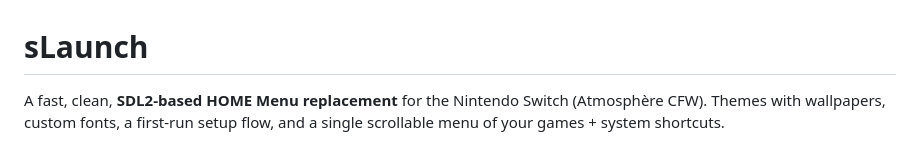
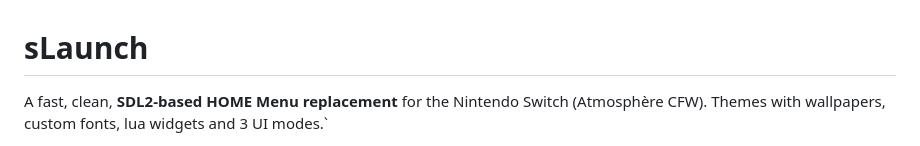
Before and after one commit to etonedemid/slaunch, a Markdown page: README.md, the part around one of its changes. Drawn GitHub-style.

Commit message:
Update README.md
ges.

```diff
--- a/README.md
+++ b/README.md
@@ -1,6 +1,5 @@
 # sLaunch
 
 A fast, clean, **SDL2-based HOME Menu replacement** for the Nintendo Switch
-(Atmosphère CFW). Themes with wallpapers, custom fonts, a first-run setup flow,
-and a single scrollable menu of your games + system shortcuts.
+(Atmosphère CFW). Themes with wallpapers, custom fonts, lua widgets and 3 UI modes.`
 
```
Also changed, not shown: other parts of README.md (+3 -3 lines).
